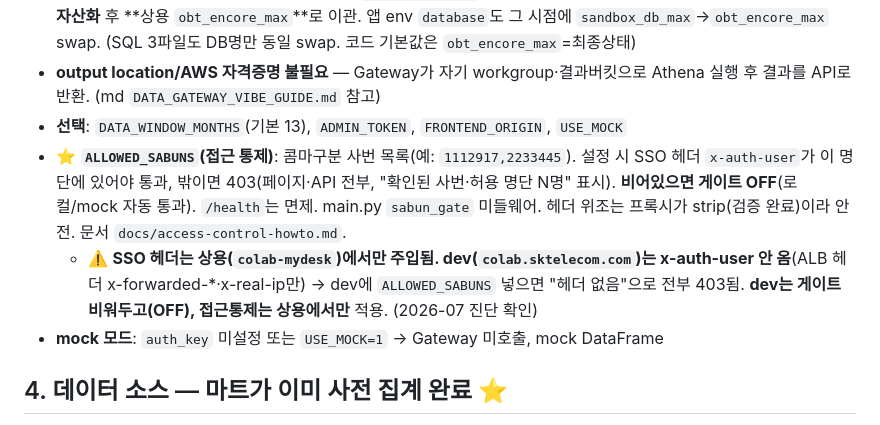
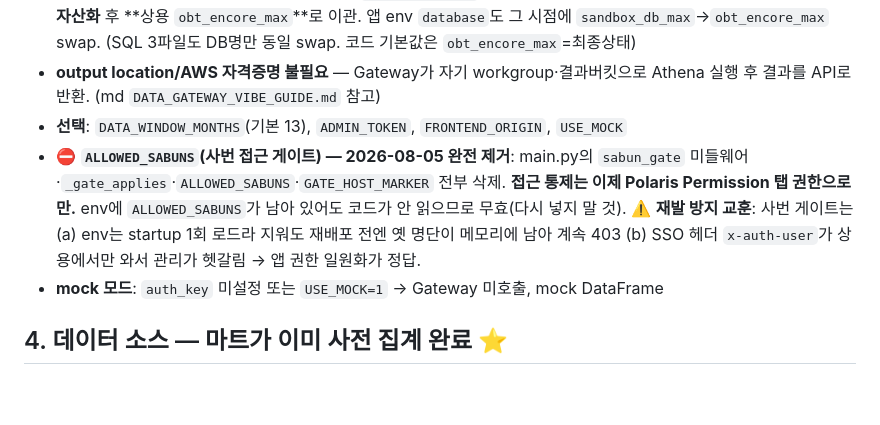
Before and after one commit to jenn25ng/jy-mno-device-sales, a Markdown page: CLAUDE.md, the part around the change. Rendered like a GitHub page; blank space fills up the shorter version.

Commit message:
docs: CLAUDE.md — 사번 접근 게이트 제거 반영(재발 방지 교훈 포함)
Co-Authored-By: Claude Opus 4.8 (1M context) <noreply@anthropic.com>

```diff
--- a/CLAUDE.md
+++ b/CLAUDE.md
@@ -35,8 +35,7 @@
 - ⭐ **DB(database) 흐름**: 마트 테이블은 **최초 `sandbox_db_max`**(내 샌드박스, 3개월마다 초기화)에 생성/개발 → **데이터 자산화** 후 **상용 `obt_encore_max`**로 이관. 앱 env `database`도 그 시점에 `sandbox_db_max`→`obt_encore_max` swap. (SQL 3파일도 DB명만 동일 swap. 코드 기본값은 `obt_encore_max`=최종상태)
 - **output location/AWS 자격증명 불필요** — Gateway가 자기 workgroup·결과버킷으로 Athena 실행 후 결과를 API로 반환. (md `DATA_GATEWAY_VIBE_GUIDE.md` 참고)
 - **선택**: `DATA_WINDOW_MONTHS`(기본 13), `ADMIN_TOKEN`, `FRONTEND_ORIGIN`, `USE_MOCK`
-- ⭐ **`ALLOWED_SABUNS`(접근 통제)**: 콤마구분 사번 목록(예: `1112917,2233445`). 설정 시 SSO 헤더 `x-auth-user`가 이 명단에 있어야 통과, 밖이면 403(페이지·API 전부, "확인된 사번·허용 명단 N명" 표시). **비어있으면 게이트 OFF**(로컬/mock 자동 통과). `/health`는 면제. main.py `sabun_gate` 미들웨어. 헤더 위조는 프록시가 strip(검증 완료)이라 안전. 문서 `docs/access-control-howto.md`.
-  - ⚠️ **SSO 헤더는 상용(`colab-mydesk`)에서만 주입됨. dev(`colab.sktelecom.com`)는 x-auth-user 안 옴**(ALB 헤더 x-forwarded-*·x-real-ip만) → dev에 `ALLOWED_SABUNS` 넣으면 "헤더 없음"으로 전부 403됨. **dev는 게이트 비워두고(OFF), 접근통제는 상용에서만** 적용. (2026-07 진단 확인)
+- ⛔ **`ALLOWED_SABUNS`(사번 접근 게이트) — 2026-08-05 완전 제거**: main.py의 `sabun_gate` 미들웨어·`_gate_applies`·`ALLOWED_SABUNS`·`GATE_HOST_MARKER` 전부 삭제. **접근 통제는 이제 Polaris Permission 탭 권한으로만.** env에 `ALLOWED_SABUNS`가 남아 있어도 코드가 안 읽으므로 무효(다시 넣지 말 것). ⚠️ **재발 방지 교훈**: 사번 게이트는 (a) env는 startup 1회 로드라 지워도 재배포 전엔 옛 명단이 메모리에 남아 계속 403 (b) SSO 헤더 `x-auth-user`가 상용에서만 와서 관리가 헷갈림 → 앱 권한 일원화가 정답.
 - **mock 모드**: `auth_key` 미설정 또는 `USE_MOCK=1` → Gateway 미호출, mock DataFrame
 
 ## 4. 데이터 소스 — 마트가 이미 사전 집계 완료 ⭐
```
